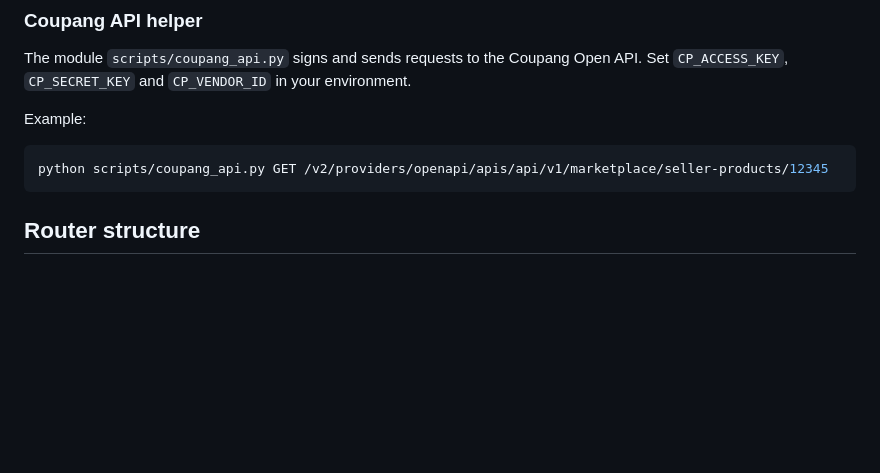
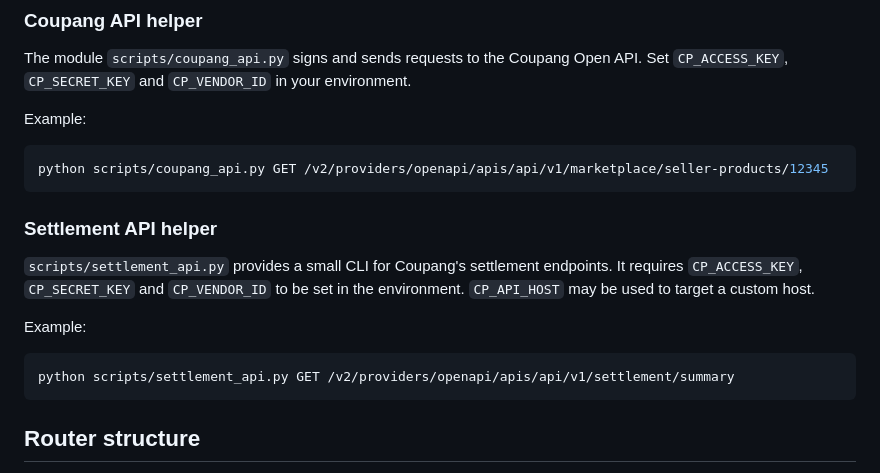
Before and after one commit to mymeaning-ceo/my-bode-project, a Markdown page: README.md, the part around the change. Drawn GitHub-style; blank space fills up the shorter version.

Commit message:
docs: describe settlement_api script

````diff
--- a/README.md
+++ b/README.md
@@ -41,6 +41,16 @@ Example:
 
 ```bash
 python scripts/coupang_api.py GET /v2/providers/openapi/apis/api/v1/marketplace/seller-products/12345
+```
+
+### Settlement API helper
+
+`scripts/settlement_api.py` provides a small CLI for Coupang's settlement endpoints. It requires `CP_ACCESS_KEY`, `CP_SECRET_KEY` and `CP_VENDOR_ID` to be set in the environment. `CP_API_HOST` may be used to target a custom host.
+
+Example:
+
+```bash
+python scripts/settlement_api.py GET /v2/providers/openapi/apis/api/v1/settlement/summary
 ```
 
 ## Router structure
````
